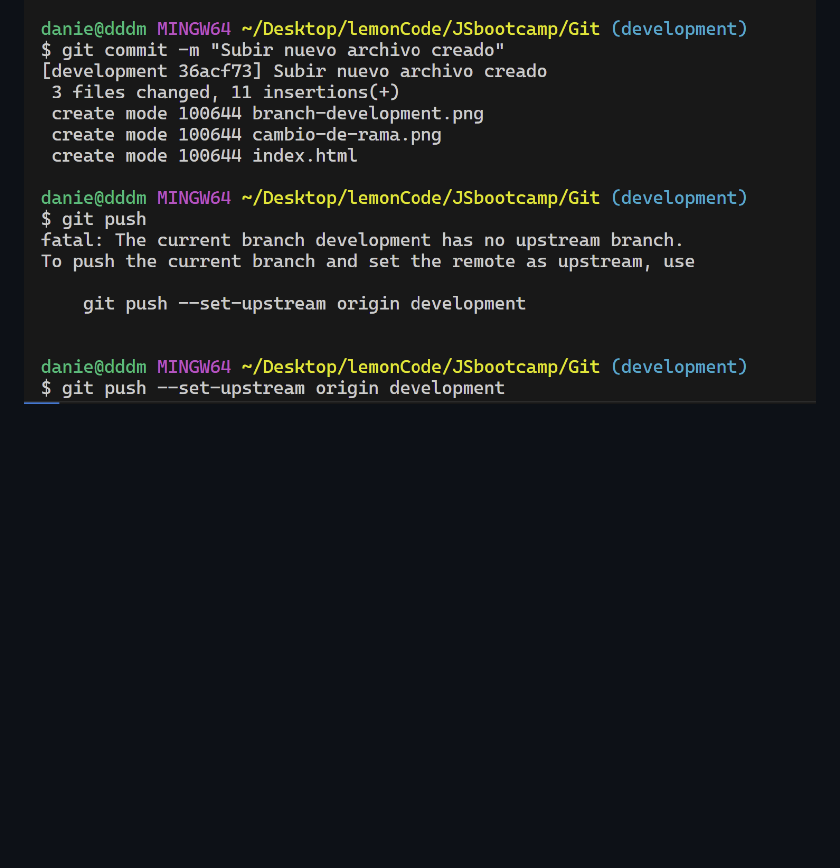
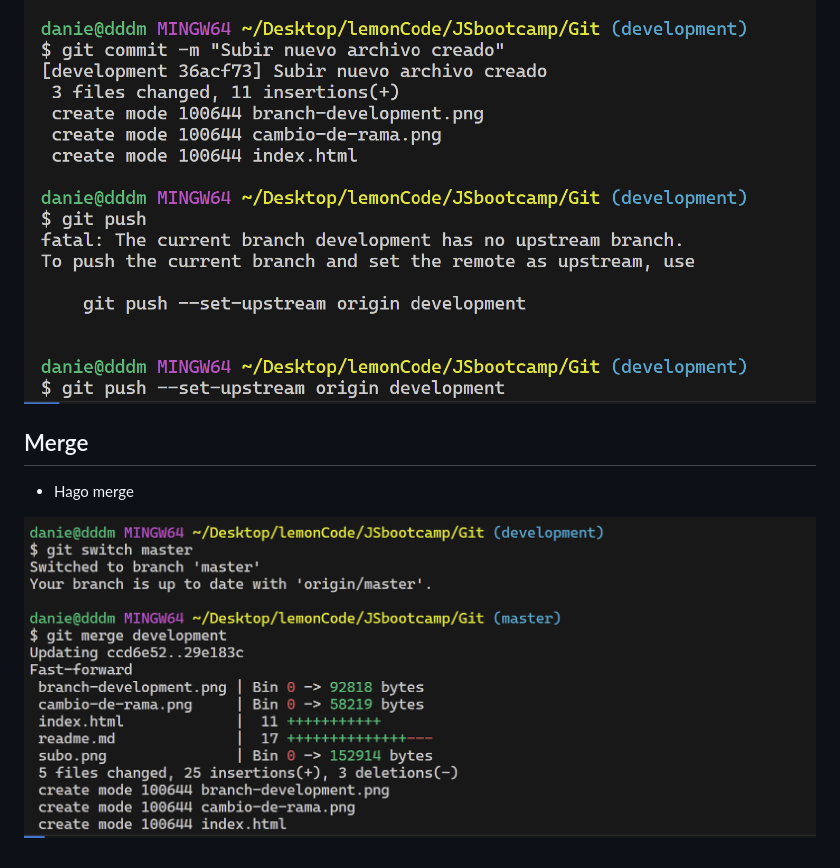
Before and after one commit to ddiazdm/JSBootcamp, a Markdown page: readme.md, the part around the change. GitHub-like rendering; pictures changed too: merge.png (added); blank space fills up the shorter version.

Commit message:
added new photo for merge branch

```diff
--- a/readme.md
+++ b/readme.md
@@ -29,3 +29,9 @@
 -   Subo nuevo archivo.
 
 ![subo](/subo.png)
+
+## Merge
+
+-    Hago merge
+
+![merge](/merge.png)
```
